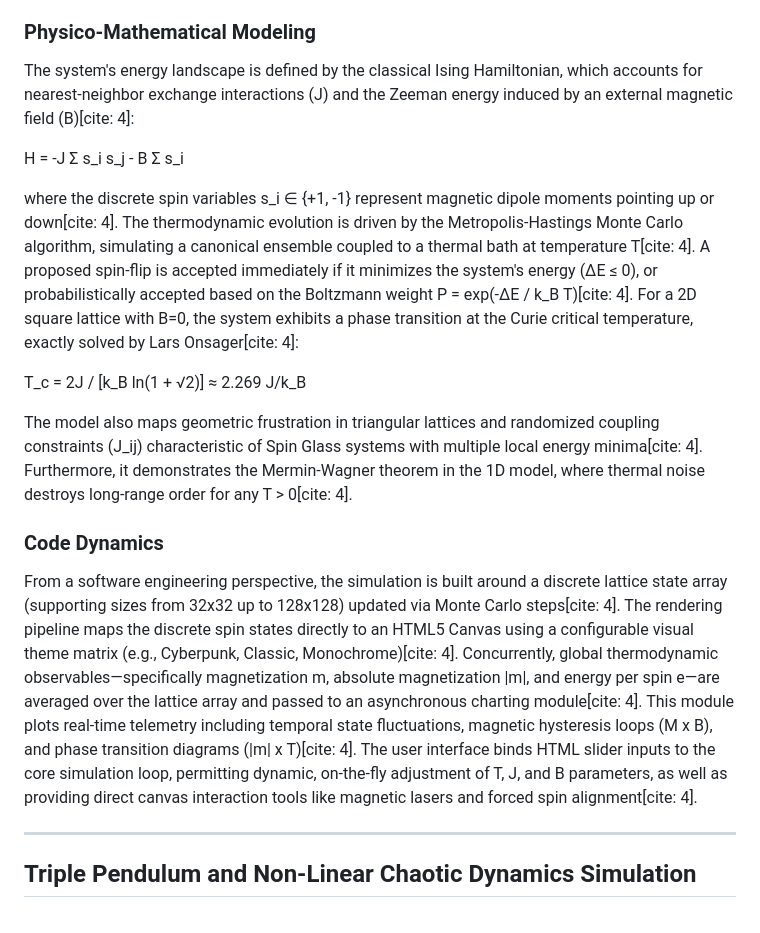
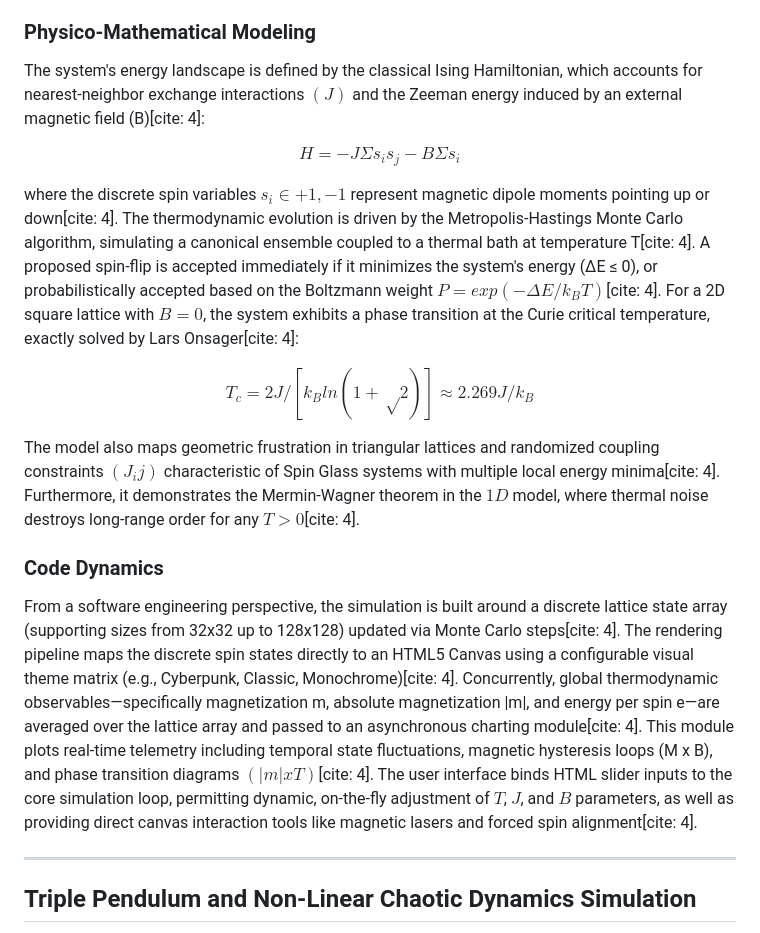
Before and after one commit to joaohcosoares-pixel/physics-simulations-sandbox, a Markdown page: README.md, the part around the change. Rendered like a GitHub page.

Commit message:
Correction in some parts

```diff
--- a/README.md
+++ b/README.md
@@ -75,18 +75,18 @@ From a software engineering standpoint, the algorithm leverages an HTML5 Canvas
 This script establishes a highly configurable, interactive didactic environment for simulating the Ising Model across distinct lattice topologies, including 1D chains, 2D square grids, and 2D triangular arrays[cite: 4]. The computational architecture is strictly designed to visualize and quantify statistical mechanics phenomena, specifically spontaneous symmetry breaking, ferromagnetic and antiferromagnetic phase transitions, geometric frustration, and spin glass complexity[cite: 4]. The environment allows real-time extraction of macroscopic thermodynamic observables, such as magnetization and energy per spin, derived directly from microscopic state fluctuations[cite: 4].
 
 ### Physico-Mathematical Modeling
-The system's energy landscape is defined by the classical Ising Hamiltonian, which accounts for nearest-neighbor exchange interactions (J) and the Zeeman energy induced by an external magnetic field (B)[cite: 4]:
+The system's energy landscape is defined by the classical Ising Hamiltonian, which accounts for nearest-neighbor exchange interactions $(J)$ and the Zeeman energy induced by an external magnetic field (B)[cite: 4]:
 
-H = -J Σ s_i s_j - B Σ s_i
+$$H = -J Σ s_i s_j - B Σ s_i$$
 
-where the discrete spin variables s_i ∈ {+1, -1} represent magnetic dipole moments pointing up or down[cite: 4]. The thermodynamic evolution is driven by the Metropolis-Hastings Monte Carlo algorithm, simulating a canonical ensemble coupled to a thermal bath at temperature T[cite: 4]. A proposed spin-flip is accepted immediately if it minimizes the system's energy (ΔE ≤ 0), or probabilistically accepted based on the Boltzmann weight P = exp(-ΔE / k_B T)[cite: 4]. For a 2D square lattice with B=0, the system exhibits a phase transition at the Curie critical temperature, exactly solved by Lars Onsager[cite: 4]:
+where the discrete spin variables $s_i \in {+1, -1}$ represent magnetic dipole moments pointing up or down[cite: 4]. The thermodynamic evolution is driven by the Metropolis-Hastings Monte Carlo algorithm, simulating a canonical ensemble coupled to a thermal bath at temperature T[cite: 4]. A proposed spin-flip is accepted immediately if it minimizes the system's energy (ΔE ≤ 0), or probabilistically accepted based on the Boltzmann weight $P = exp(-ΔE / k_B T)$[cite: 4]. For a 2D square lattice with $B=0$, the system exhibits a phase transition at the Curie critical temperature, exactly solved by Lars Onsager[cite: 4]:
 
-T_c = 2J / [k_B ln(1 + √2)] ≈ 2.269 J/k_B
+$$T_c = 2J / [k_B ln(1 + √2)] ≈ 2.269 J/k_B$$
 
-The model also maps geometric frustration in triangular lattices and randomized coupling constraints (J_ij) characteristic of Spin Glass systems with multiple local energy minima[cite: 4]. Furthermore, it demonstrates the Mermin-Wagner theorem in the 1D model, where thermal noise destroys long-range order for any T > 0[cite: 4].
+The model also maps geometric frustration in triangular lattices and randomized coupling constraints $(J_ij)$ characteristic of Spin Glass systems with multiple local energy minima[cite: 4]. Furthermore, it demonstrates the Mermin-Wagner theorem in the $1D$ model, where thermal noise destroys long-range order for any $T > 0$[cite: 4].
 
 ### Code Dynamics
-From a software engineering perspective, the simulation is built around a discrete lattice state array (supporting sizes from 32x32 up to 128x128) updated via Monte Carlo steps[cite: 4]. The rendering pipeline maps the discrete spin states directly to an HTML5 Canvas using a configurable visual theme matrix (e.g., Cyberpunk, Classic, Monochrome)[cite: 4]. Concurrently, global thermodynamic observables—specifically magnetization m, absolute magnetization |m|, and energy per spin e—are averaged over the lattice array and passed to an asynchronous charting module[cite: 4]. This module plots real-time telemetry including temporal state fluctuations, magnetic hysteresis loops (M x B), and phase transition diagrams (|m| x T)[cite: 4]. The user interface binds HTML slider inputs to the core simulation loop, permitting dynamic, on-the-fly adjustment of T, J, and B parameters, as well as providing direct canvas interaction tools like magnetic lasers and forced spin alignment[cite: 4].
+From a software engineering perspective, the simulation is built around a discrete lattice state array (supporting sizes from 32x32 up to 128x128) updated via Monte Carlo steps[cite: 4]. The rendering pipeline maps the discrete spin states directly to an HTML5 Canvas using a configurable visual theme matrix (e.g., Cyberpunk, Classic, Monochrome)[cite: 4]. Concurrently, global thermodynamic observables—specifically magnetization m, absolute magnetization |m|, and energy per spin e—are averaged over the lattice array and passed to an asynchronous charting module[cite: 4]. This module plots real-time telemetry including temporal state fluctuations, magnetic hysteresis loops (M x B), and phase transition diagrams $(|m| x T)$[cite: 4]. The user interface binds HTML slider inputs to the core simulation loop, permitting dynamic, on-the-fly adjustment of $T$, $J$, and $B$ parameters, as well as providing direct canvas interaction tools like magnetic lasers and forced spin alignment[cite: 4].
 
 ---
 
```
